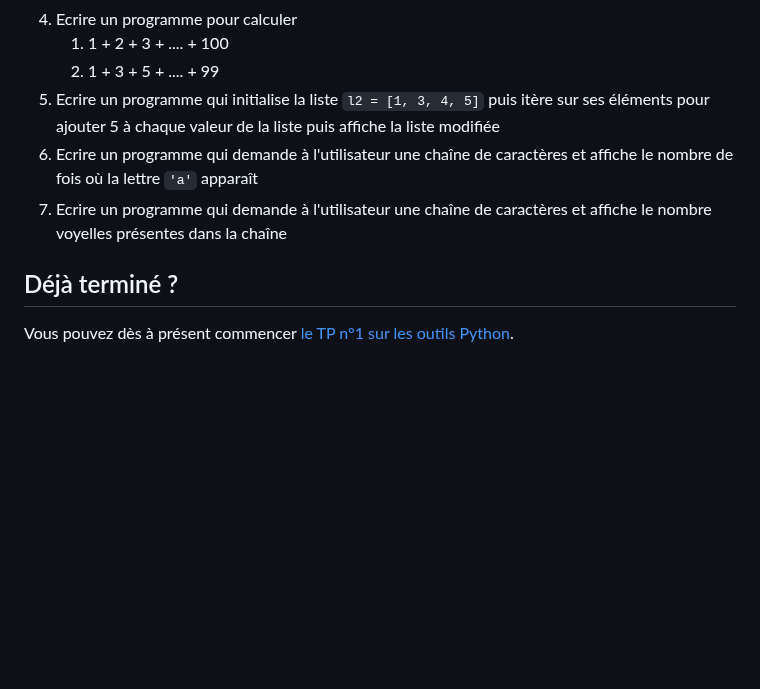
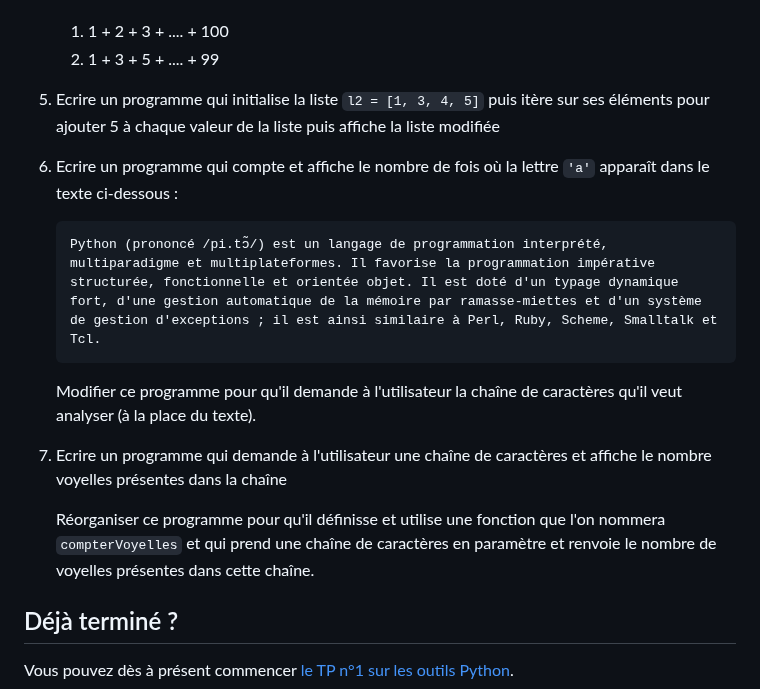
Before and after one commit to blavad/poo-python, a Markdown page: TP0-Python/README.md, the part around the change. Rendered like a GitHub page; blank space fills up the shorter version.

````diff
--- a/TP0-Python/README.md
+++ b/TP0-Python/README.md
@@ -62,8 +62,17 @@ Pour chacune des fonctions ci-dessous, implémentez la fonction dans le fichier
    1. 1 + 2 + 3 + .... + 100
    1. 1 + 3 + 5 + .... + 99
 1. Ecrire un programme qui initialise la liste `l2 = [1, 3, 4, 5]` puis itère sur ses éléments pour ajouter 5 à chaque valeur de la liste puis affiche la liste modifiée
-1. Ecrire un programme qui demande à l'utilisateur une chaîne de caractères et affiche le nombre de fois où la lettre `'a'` apparaît
+1. Ecrire un programme qui compte et affiche le nombre de fois où la lettre `'a'` apparaît dans le texte ci-dessous :
+
+   ```
+   Python (prononcé /pi.tɔ̃/) est un langage de programmation interprété, multiparadigme et multiplateformes. Il favorise la programmation impérative structurée, fonctionnelle et orientée objet. Il est doté d'un typage dynamique fort, d'une gestion automatique de la mémoire par ramasse-miettes et d'un système de gestion d'exceptions ; il est ainsi similaire à Perl, Ruby, Scheme, Smalltalk et Tcl.
+   ```
+
+   Modifier ce programme pour qu'il demande à l'utilisateur la chaîne de caractères qu'il veut analyser (à la place du texte).
+
 1. Ecrire un programme qui demande à l'utilisateur une chaîne de caractères et affiche le nombre voyelles présentes dans la chaîne
+
+   Réorganiser ce programme pour qu'il définisse et utilise une fonction que l'on nommera `compterVoyelles` et qui prend une chaîne de caractères en paramètre et renvoie le nombre de voyelles présentes dans cette chaîne.
 
 ## Déjà terminé ?
 
````
